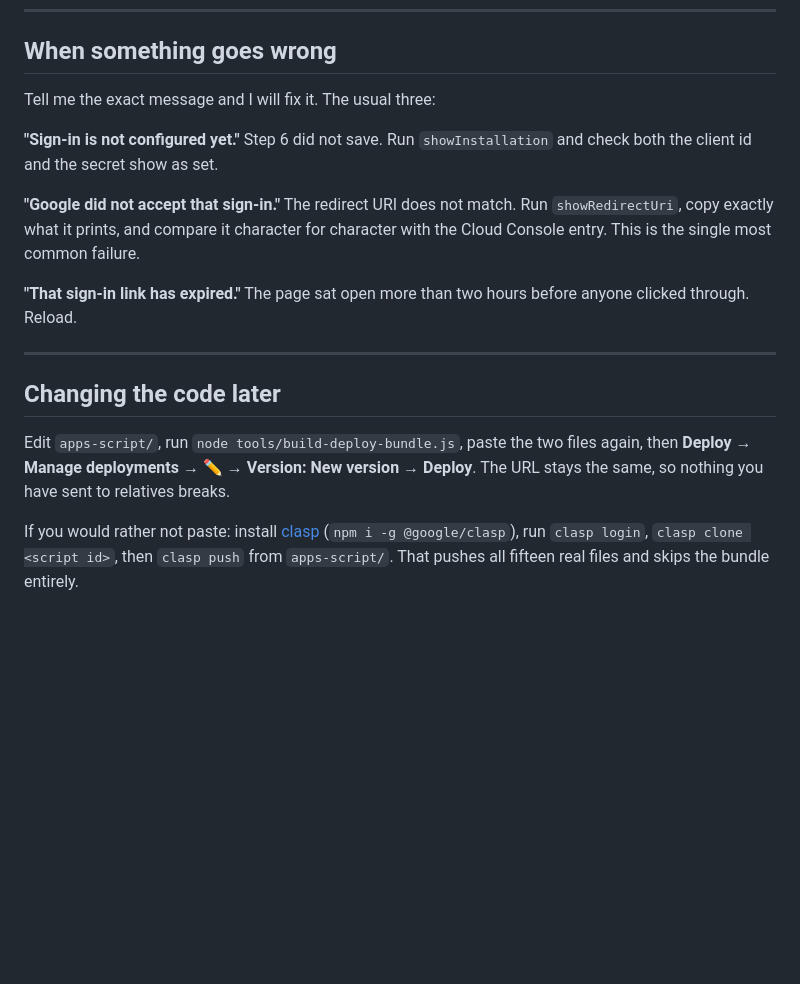
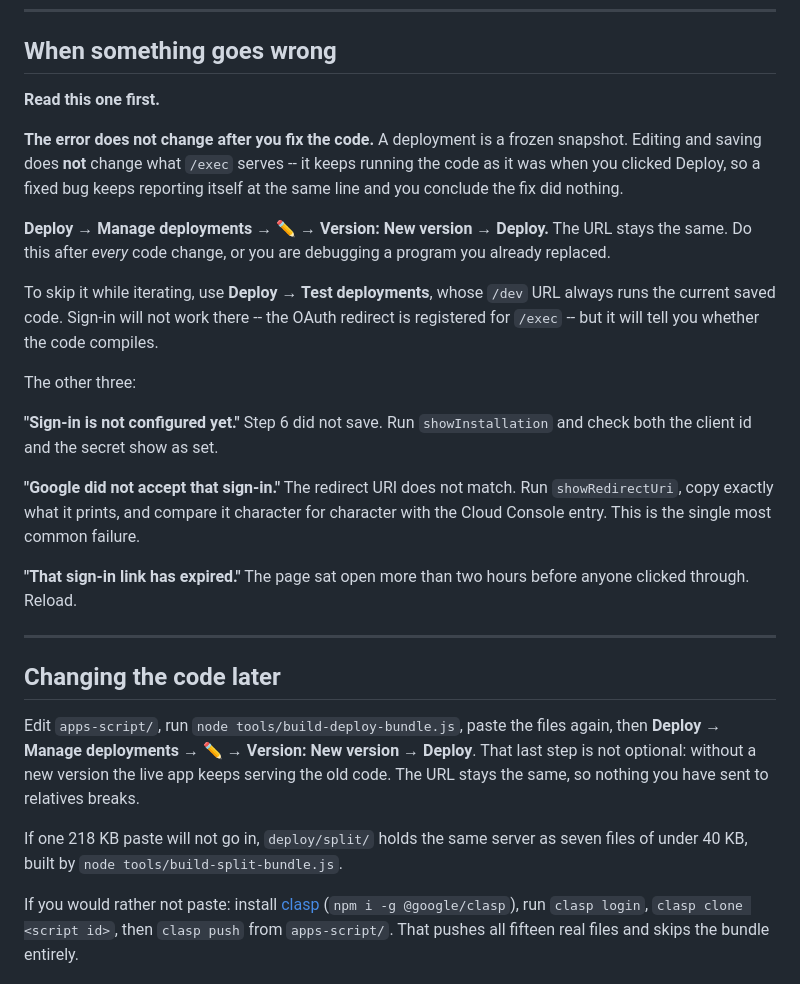
Before and after one commit to LQ-Media/Mr-Karim, a Markdown page: docs/DEPLOY.md, the part around the change. GitHub-like rendering; blank space fills up the shorter version.

Commit message:
Put the frozen-deployment trap at the top of the troubleshooting
A deployment serves a snapshot taken when Deploy was clicked. Editing and
saving does not change it, so a fixed bug keeps reporting itself at the same
line and the obvious conclusion is that the fix did nothing -- which is exactly
what happened here, and it cost a round of chasing a syntax error that was
already corrected in the editor.

It now leads the troubleshooting section rather than sitting in a line at the
bottom of 'changing the code later', with the /dev test deployment noted as the
way to check whether code compiles without cutting a version each time.

Co-Authored-By: Claude Opus 5 <noreply@anthropic.com>
Claude-Session: https://claude.ai/code/session_01GAgxL34Q5KdPyqPzoFN7Ss

```diff
--- a/docs/DEPLOY.md
+++ b/docs/DEPLOY.md
@@ -141,7 +141,24 @@ fight over who is signed in.
 
 ## When something goes wrong
 
-Tell me the exact message and I will fix it. The usual three:
+**Read this one first.**
+
+**The error does not change after you fix the code.**
+A deployment is a frozen snapshot. Editing and saving does **not** change what
+`/exec` serves -- it keeps running the code as it was when you clicked Deploy,
+so a fixed bug keeps reporting itself at the same line and you conclude the fix
+did nothing.
+
+**Deploy → Manage deployments → ✏️ → Version: New version → Deploy.** The URL
+stays the same. Do this after *every* code change, or you are debugging a
+program you already replaced.
+
+To skip it while iterating, use **Deploy → Test deployments**, whose `/dev` URL
+always runs the current saved code. Sign-in will not work there -- the OAuth
+redirect is registered for `/exec` -- but it will tell you whether the code
+compiles.
+
+The other three:
 
 **"Sign-in is not configured yet."**
 Step 6 did not save. Run `showInstallation` and check both the client id and the
@@ -159,9 +176,14 @@ The page sat open more than two hours before anyone clicked through. Reload.
 
 ## Changing the code later
 
-Edit `apps-script/`, run `node tools/build-deploy-bundle.js`, paste the two
-files again, then **Deploy → Manage deployments → ✏️ → Version: New version →
-Deploy**. The URL stays the same, so nothing you have sent to relatives breaks.
+Edit `apps-script/`, run `node tools/build-deploy-bundle.js`, paste the files
+again, then **Deploy → Manage deployments → ✏️ → Version: New version →
+Deploy**. That last step is not optional: without a new version the live app
+keeps serving the old code. The URL stays the same, so nothing you have sent to
+relatives breaks.
+
+If one 218 KB paste will not go in, `deploy/split/` holds the same server as
+seven files of under 40 KB, built by `node tools/build-split-bundle.js`.
 
 If you would rather not paste: install [clasp](https://github.com/google/clasp)
 (`npm i -g @google/clasp`), run `clasp login`, `clasp clone <script id>`, then
```
